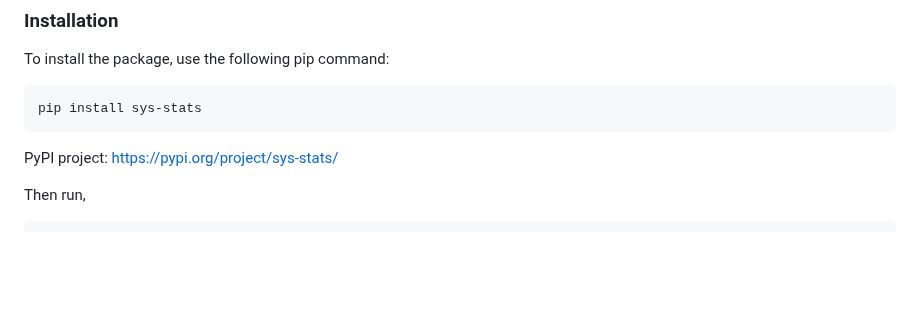
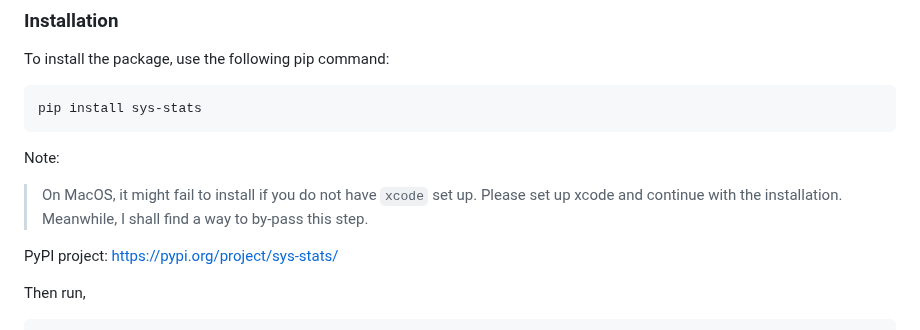
Before and after one commit to amithkoujalgi/sys-stats, a Markdown page: README.md, the part around the change. Drawn GitHub-style; blank space fills up the shorter version.

````diff
--- a/README.md
+++ b/README.md
@@ -76,6 +76,10 @@ To install the package, use the following pip command:
 pip install sys-stats
 ```
 
+Note:
+
+> On MacOS, it might fail to install if you do not have `xcode` set up. Please set up xcode and continue with the installation. Meanwhile, I shall find a way to by-pass this step.
+
 PyPI project: https://pypi.org/project/sys-stats/
 
 Then run,
````
